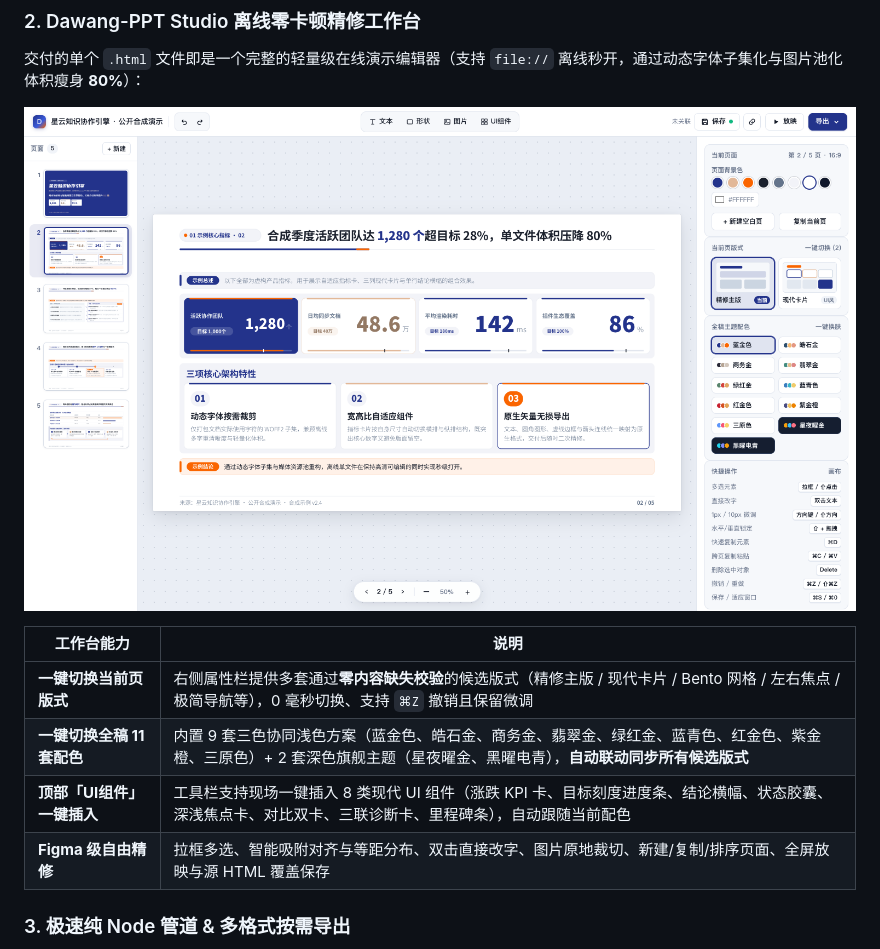
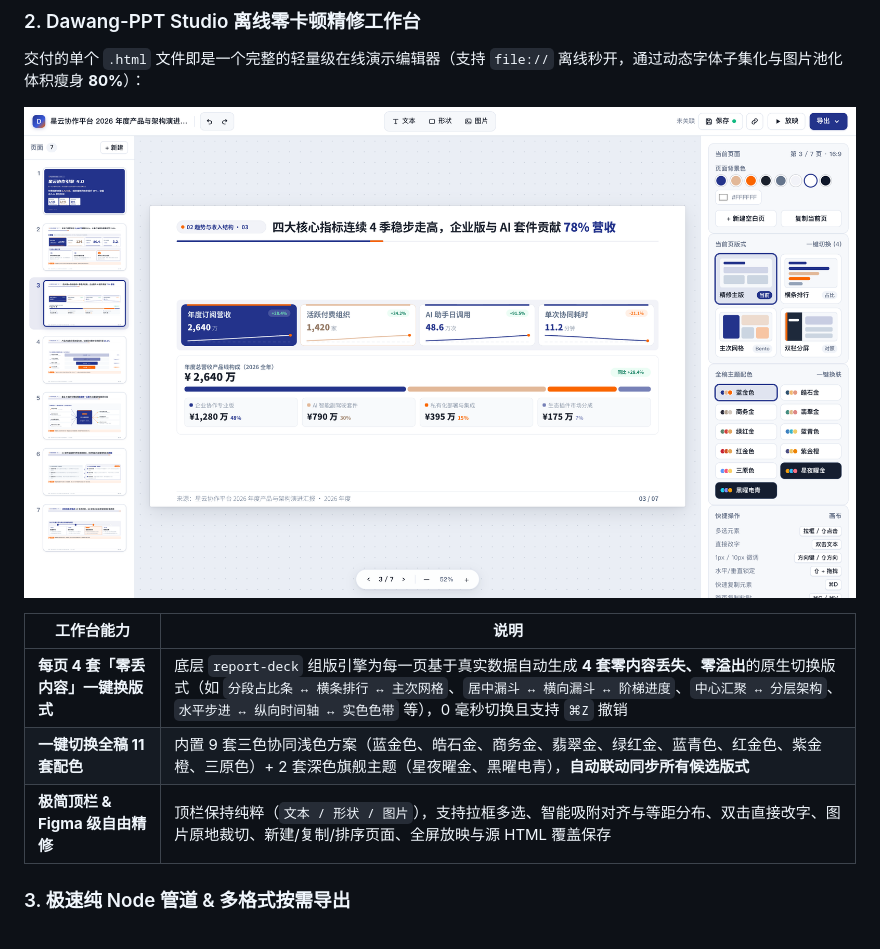
Before and after one commit to mujingquan835/Dawang-ppt, a Markdown page: README.md, the part around one of its changes. Rendered like a GitHub page; pictures changed too: docs/images/editor-overview.png.

```diff
--- a/README.md
+++ b/README.md
@@ -27,10 +31,9 @@
 
 | 工作台能力 | 说明 |
 |---|---|
-| **一键切换当前页版式** | 右侧属性栏提供多套通过**零内容缺失校验**的候选版式（精修主版 / 现代卡片 / Bento 网格 / 左右焦点 / 极简导航等），0 毫秒切换、支持 `⌘Z` 撤销且保留微调 |
+| **每页 4 套「零丢内容」一键换版式** | 底层 `report-deck` 组版引擎为每一页基于真实数据自动生成 **4 套零内容丢失、零溢出**的原生切换版式（如 `分段占比条 ↔ 横条排行 ↔ 主次网格`、`居中漏斗 ↔ 横向漏斗 ↔ 阶梯进度`、`中心汇聚 ↔ 分层架构`、`水平步进 ↔ 纵向时间轴 ↔ 实色色带` 等），0 毫秒切换且支持 `⌘Z` 撤销 |
 | **一键切换全稿 11 套配色** | 内置 9 套三色协同浅色方案（蓝金色、皓石金、商务金、翡翠金、绿红金、蓝青色、红金色、紫金橙、三原色）+ 2 套深色旗舰主题（星夜曜金、黑曜电青），**自动联动同步所有候选版式** |
-| **顶部「UI组件」一键插入** | 工具栏支持现场一键插入 8 类现代 UI 组件（涨跌 KPI 卡、目标刻度进度条、结论横幅、状态胶囊、深浅焦点卡、对比双卡、三联诊断卡、里程碑条），自动跟随当前配色 |
-| **Figma 级自由精修** | 拉框多选、智能吸附对齐与等距分布、双击直接改字、图片原地裁切、新建/复制/排序页面、全屏放映与源 HTML 覆盖保存 |
+| **极简顶栏 & Figma 级自由精修** | 顶栏保持纯粹（`文本 / 形状 / 图片`），支持拉框多选、智能吸附对齐与等距分布、双击直接改字、图片原地裁切、新建/复制/排序页面、全屏放映与源 HTML 覆盖保存 |
 
 ### 3. 极速纯 Node 管道 & 多格式按需导出
 - **纯 Node 确定性极速出稿**：`dawang.mjs ingest` 一键摄取文件夹/DOCX/XLSX/PPTX/图片拼图；`dawang.mjs fast:build` 无需启动无头浏览器，**< 2 秒**同时产出离线可编辑 HTML、原生可编辑 PPTX 与单张全稿总览图（含实时 DOM 溢出检查）。
```
Also changed, not shown: other parts of README.md (+12 -8 lines), README.en.md (+5 -6 lines), skills/dawang-ppt/SKILL.md (+32 -6 lines), docs/images/showcase-overview.png, 11 other files.
